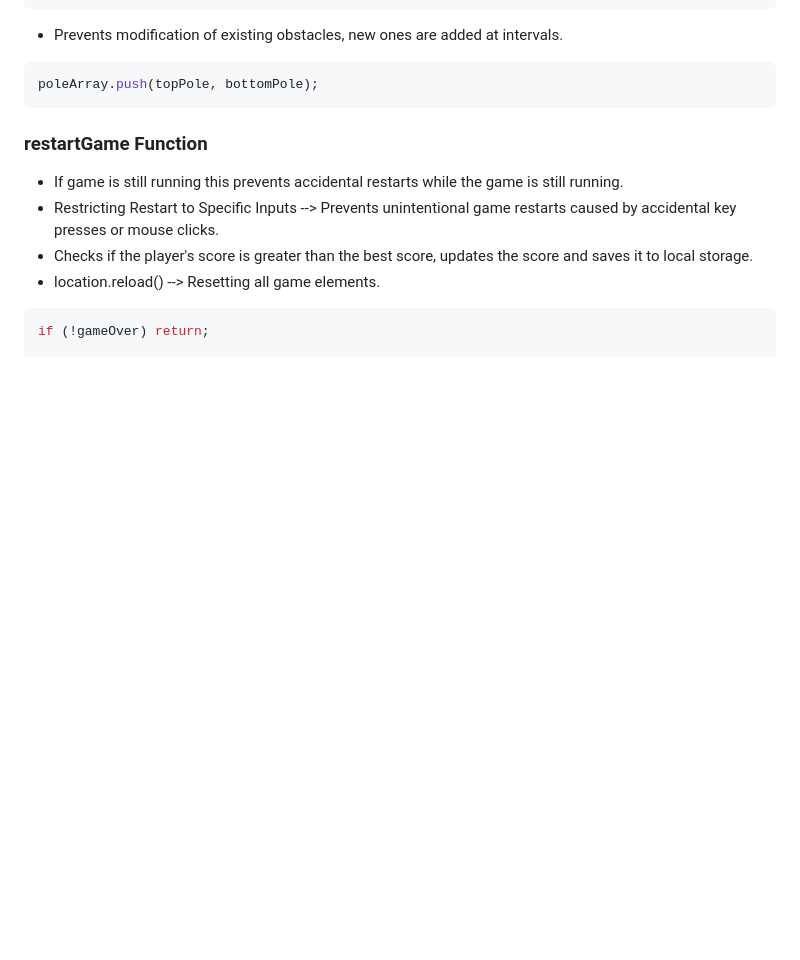
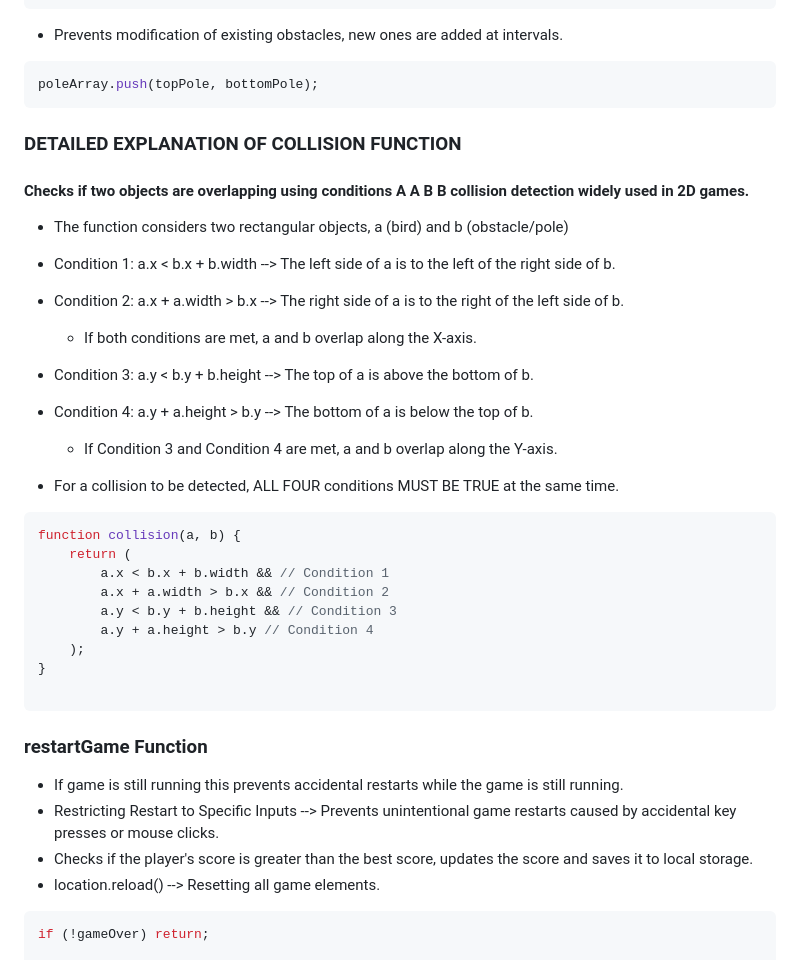
Before and after one commit to GrzegorzStary/MILESTONE-2, a Markdown page: README.md, the part around the change. Drawn GitHub-style; blank space fills up the shorter version.

Commit message:
!!!!UPDATE: Detailed explanation of collision detection function in README.md!!!!!!

````diff
--- a/README.md
+++ b/README.md
@@ -633,6 +633,33 @@ const bottomPole = {
 ```javascript
 poleArray.push(topPole, bottomPole);
 ```
+### DETAILED EXPLANATION OF COLLISION FUNCTION
+
+#### Checks if two objects are overlapping using conditions A A B B collision detection widely used in 2D games.
+
+* The function considers two rectangular objects, a (bird) and b (obstacle/pole)
+
+* Condition 1: a.x < b.x + b.width --> The left side of a is to the left of the right side of b.
+* Condition 2: a.x + a.width > b.x --> The right side of a is to the right of the left side of b.
+  - If both conditions are met, a and b overlap along the X-axis.
+
+* Condition 3: a.y < b.y + b.height --> The top of a is above the bottom of b.
+* Condition 4: a.y + a.height > b.y --> The bottom of a is below the top of b.
+  - If Condition 3 and Condition 4 are met, a and b overlap along the Y-axis.
+
+* For a collision to be detected, ALL FOUR conditions MUST BE TRUE at the same time.
+
+```javascript
+function collision(a, b) {
+    return (
+        a.x < b.x + b.width && // Condition 1
+        a.x + a.width > b.x && // Condition 2
+        a.y < b.y + b.height && // Condition 3
+        a.y + a.height > b.y // Condition 4
+    );
+}
+
+```
 
 ### restartGame Function
 
````
